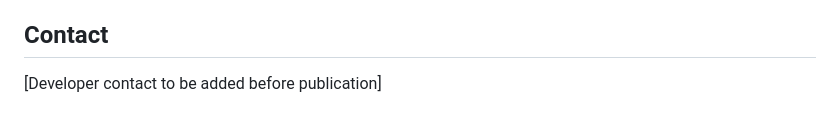
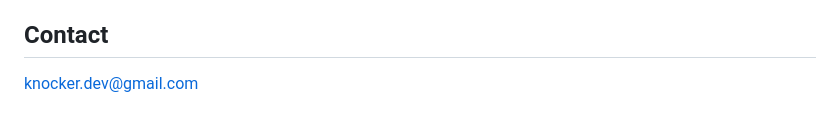
Before and after one commit to knocker-g/MobileDesktopProfileSwitcher, a Markdown page: PRIVACY.md, the part around the change. Drawn GitHub-style.

```diff
--- a/PRIVACY.md
+++ b/PRIVACY.md
@@ -72,4 +72,4 @@ This policy may be updated when MDPS functionality or applicable requirements ch
 
 ## Contact
 
-[Developer contact to be added before publication]
+knocker.dev@gmail.com
```
Also changed, not shown: PRIVACY.ja.md (+1 -1 lines), docs/CWS_SUBMISSION.md (+3 -4 lines).
